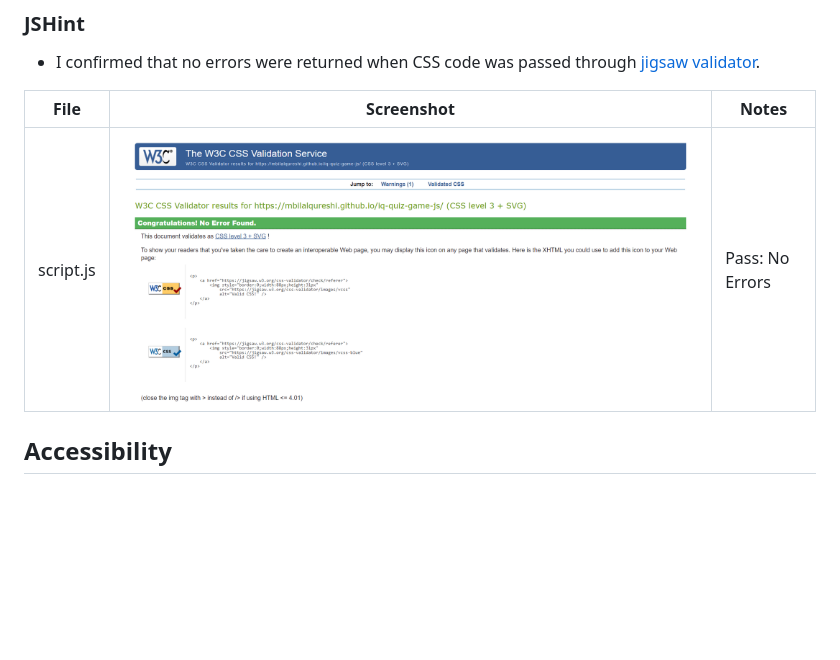
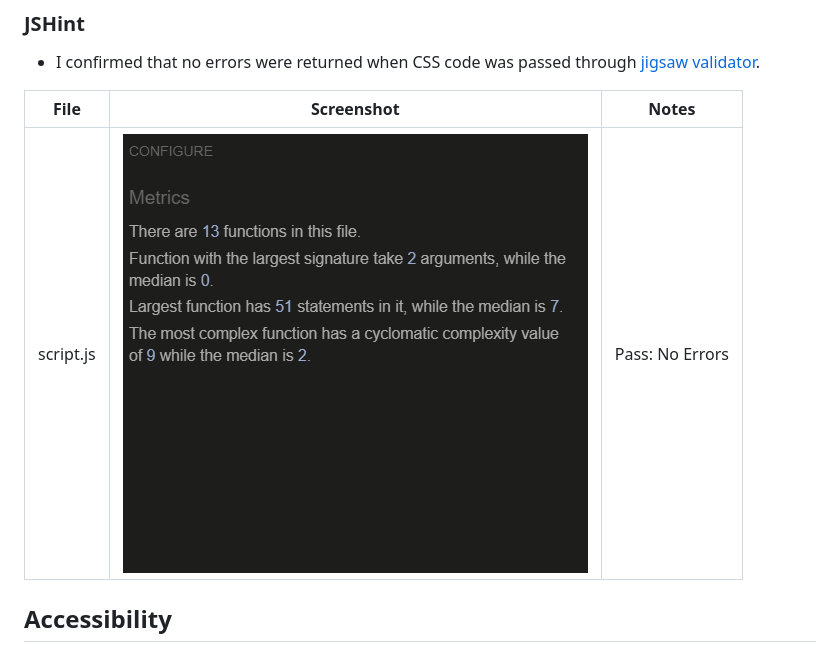
Before and after one commit to MBilalQureshi/iq-quiz-game-js, a Markdown page: TESTING.md, the part around the change. GitHub-like rendering; pictures changed too: documentation/readme_img/jshint.png (added); blank space fills up the shorter version.

```diff
--- a/TESTING.md
+++ b/TESTING.md
@@ -46,7 +46,7 @@ I used the recommended [W3C validator](https://validator.w3.org/) to validate my
 
 | File | Screenshot | Notes |
 | --- | --- | --- |
-| script.js | ![screenshot](/documentation/readme_img/css-validator.png) | Pass: No Errors |
+| script.js | ![screenshot](/documentation/readme_img/jshint.png) | Pass: No Errors |
 
 ## Accessibility
 
```
Also changed, not shown: README.md (+12 -0 lines), 1 other file.
